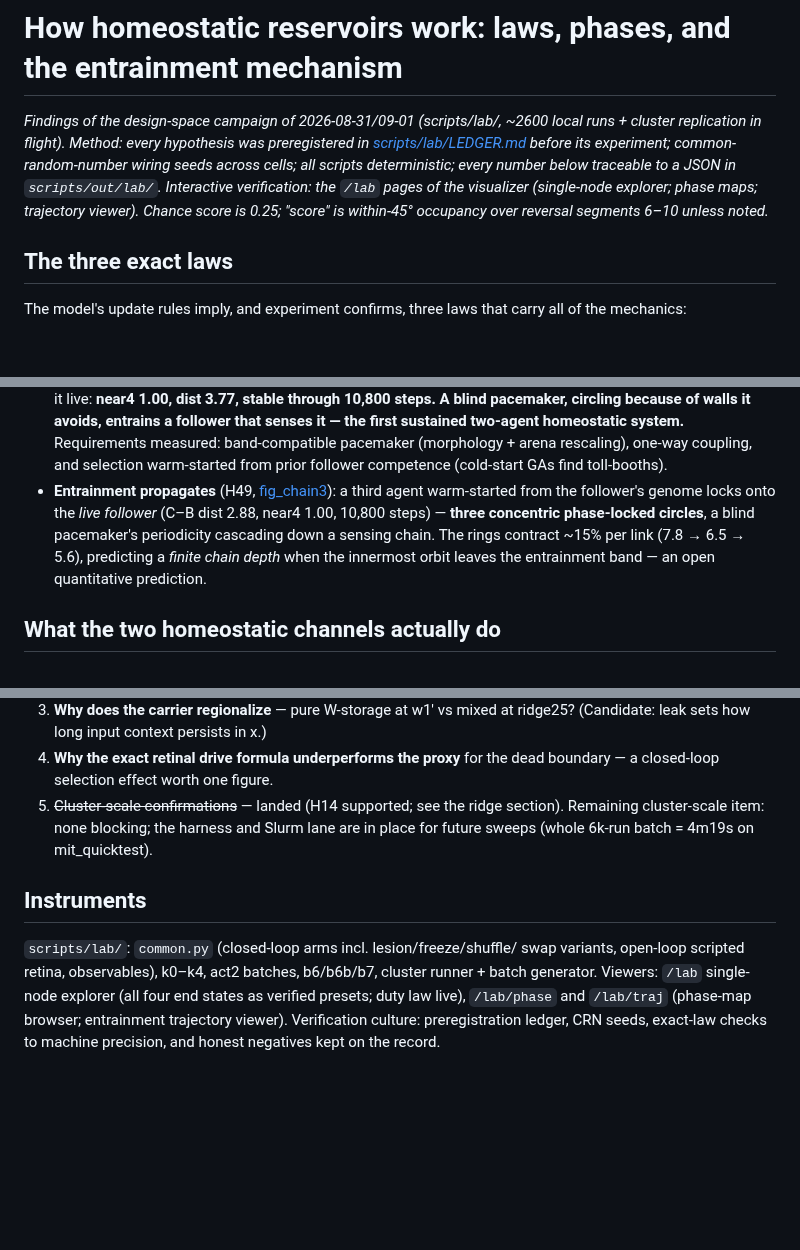
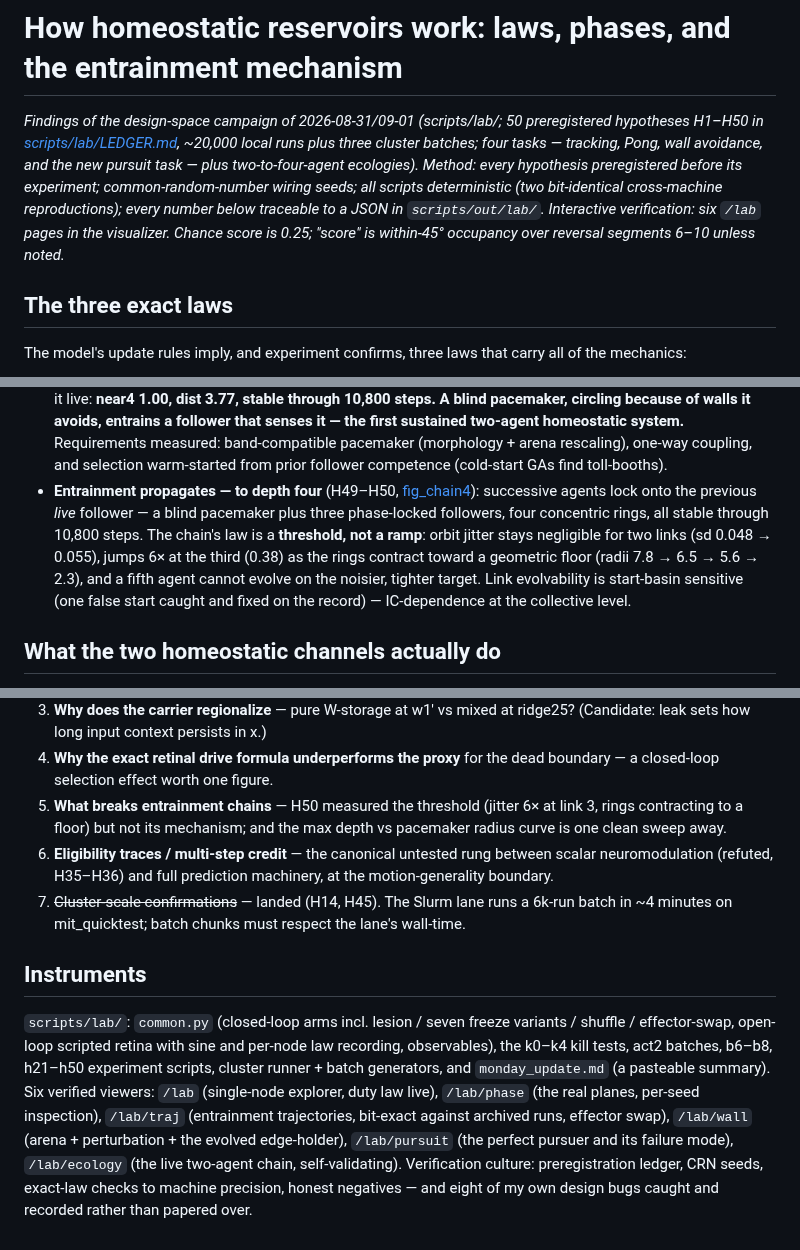
Before and after one commit to mbacvanski/homeostasis, a Markdown page: docs/design_space.md, 3 parts joined by grey strips. Rendered like a GitHub page; blank space fills up the shorter version.

Commit message:
Doc: editorial pass - final header, development window, depth-4 chain, instruments, open questions
Co-Authored-By: Claude Fable 5 <noreply@anthropic.com>

```diff
--- a/docs/design_space.md
+++ b/docs/design_space.md
@@ -1,13 +1,16 @@
 # How homeostatic reservoirs work: laws, phases, and the entrainment mechanism
 
-*Findings of the design-space campaign of 2026-08-31/09-01 (scripts/lab/, ~2600
-local runs + cluster replication in flight). Method: every hypothesis was
-preregistered in [scripts/lab/LEDGER.md](../scripts/lab/LEDGER.md) before its
-experiment; common-random-number wiring seeds across cells; all scripts
-deterministic; every number below traceable to a JSON in `scripts/out/lab/`.
-Interactive verification: the `/lab` pages of the visualizer (single-node
-explorer; phase maps; trajectory viewer). Chance score is 0.25; "score" is
-within-45° occupancy over reversal segments 6–10 unless noted.*
+*Findings of the design-space campaign of 2026-08-31/09-01 (scripts/lab/;
+50 preregistered hypotheses H1–H50 in
+[scripts/lab/LEDGER.md](../scripts/lab/LEDGER.md), ~20,000 local runs plus
+three cluster batches; four tasks — tracking, Pong, wall avoidance, and the
+new pursuit task — plus two-to-four-agent ecologies). Method: every
+hypothesis preregistered before its experiment; common-random-number wiring
+seeds; all scripts deterministic (two bit-identical cross-machine
+reproductions); every number below traceable to a JSON in
+`scripts/out/lab/`. Interactive verification: six `/lab` pages in the
+visualizer. Chance score is 0.25; "score" is within-45° occupancy over
+reversal segments 6–10 unless noted.*
 
 ## The three exact laws
 
@@ -341,14 +349,16 @@ First multi-agent data (H46–H47, `scripts/lab/h46_mutual.py`,
   pacemaker (morphology + arena rescaling), one-way coupling, and selection
   warm-started from prior follower competence (cold-start GAs find
   toll-booths).
-- **Entrainment propagates** (H49,
-  [fig_chain3](../scripts/out/lab/fig_chain3.png)): a third agent
-  warm-started from the follower's genome locks onto the *live follower*
-  (C–B dist 2.88, near4 1.00, 10,800 steps) — **three concentric
-  phase-locked circles**, a blind pacemaker's periodicity cascading down a
-  sensing chain. The rings contract ~15% per link (7.8 → 6.5 → 5.6),
-  predicting a *finite chain depth* when the innermost orbit leaves the
-  entrainment band — an open quantitative prediction.
+- **Entrainment propagates — to depth four** (H49–H50,
+  [fig_chain4](../scripts/out/lab/fig_chain4.png)): successive agents lock
+  onto the previous *live* follower — a blind pacemaker plus three
+  phase-locked followers, four concentric rings, all stable through 10,800
+  steps. The chain's law is a **threshold, not a ramp**: orbit jitter stays
+  negligible for two links (sd 0.048 → 0.055), jumps 6× at the third
+  (0.38) as the rings contract toward a geometric floor (radii 7.8 → 6.5 →
+  5.6 → 2.3), and a fifth agent cannot evolve on the noisier, tighter
+  target. Link evolvability is start-basin sensitive (one false start
+  caught and fixed on the record) — IC-dependence at the collective level.
 
 ## What the two homeostatic channels actually do
 
@@ -421,17 +431,28 @@ the fast edge is sparse-and-informative.)
    ridge25? (Candidate: leak sets how long input context persists in x.)
 4. **Why the exact retinal drive formula underperforms the proxy** for the
    dead boundary — a closed-loop selection effect worth one figure.
-5. ~~Cluster-scale confirmations~~ — landed (H14 supported; see the ridge
-   section). Remaining cluster-scale item: none blocking; the harness and
-   Slurm lane are in place for future sweeps (whole 6k-run batch = 4m19s on
-   mit_quicktest).
+5. **What breaks entrainment chains** — H50 measured the threshold (jitter
+   6× at link 3, rings contracting to a floor) but not its mechanism; and
+   the max depth vs pacemaker radius curve is one clean sweep away.
+6. **Eligibility traces / multi-step credit** — the canonical untested rung
+   between scalar neuromodulation (refuted, H35–H36) and full prediction
+   machinery, at the motion-generality boundary.
+7. ~~Cluster-scale confirmations~~ — landed (H14, H45). The Slurm lane runs
+   a 6k-run batch in ~4 minutes on mit_quicktest; batch chunks must respect
+   the lane's wall-time.
 
 ## Instruments
 
-`scripts/lab/`: `common.py` (closed-loop arms incl. lesion/freeze/shuffle/
-swap variants, open-loop scripted retina, observables), k0–k4, act2 batches,
-b6/b6b/b7, cluster runner + batch generator. Viewers: `/lab` single-node
-explorer (all four end states as verified presets; duty law live), `/lab/phase`
-and `/lab/traj` (phase-map browser; entrainment trajectory viewer).
-Verification culture: preregistration ledger, CRN seeds, exact-law checks to
-machine precision, and honest negatives kept on the record.
+`scripts/lab/`: `common.py` (closed-loop arms incl. lesion / seven freeze
+variants / shuffle / effector-swap, open-loop scripted retina with sine and
+per-node law recording, observables), the k0–k4 kill tests, act2 batches,
+b6–b8, h21–h50 experiment scripts, cluster runner + batch generators, and
+`monday_update.md` (a pasteable summary). Six verified viewers: `/lab`
+(single-node explorer, duty law live), `/lab/phase` (the real planes,
+per-seed inspection), `/lab/traj` (entrainment trajectories, bit-exact
+against archived runs, effector swap), `/lab/wall` (arena + perturbation +
+the evolved edge-holder), `/lab/pursuit` (the perfect pursuer and its
+failure mode), `/lab/ecology` (the live two-agent chain, self-validating).
+Verification culture: preregistration ledger, CRN seeds, exact-law checks
+to machine precision, honest negatives — and eight of my own design bugs
+caught and recorded rather than papered over.
```
Also changed, not shown: other parts of docs/design_space.md (+6 -1 lines).
